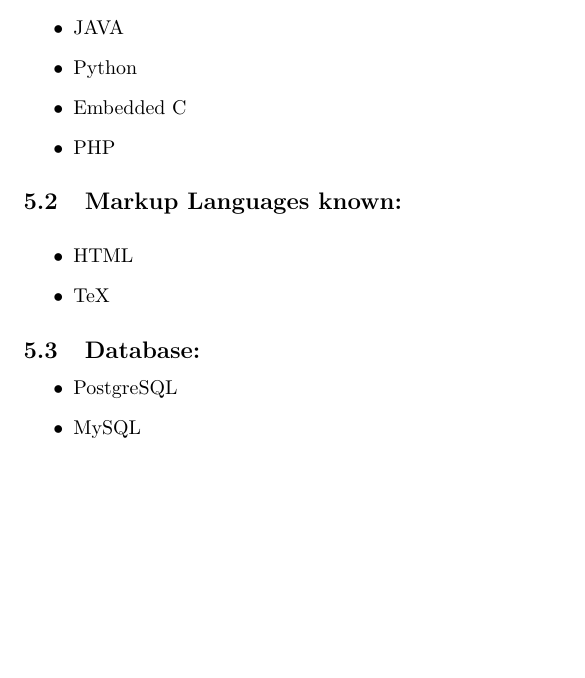
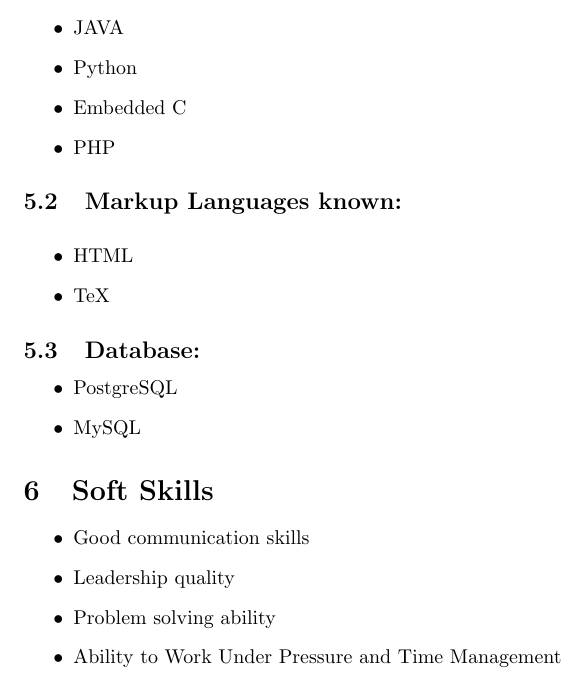
Before and after one commit to rishabh16398/Rishabh_Talreja_resume, a LaTeX CV (Resume.tex): part of page 3 of 3, cut so that both start at the same text, the shorter picture padded with empty space. Compiled offline with pdfLaTeX.

Commit message:
Soft Skills

```diff
--- a/Resume.tex
+++ b/Resume.tex
@@ -96,5 +96,12 @@ solving for making a better future. To contribute towards the development of the
 				\item PostgreSQL
 				\item MySQL
 			\end{itemize}
+		\section{Soft Skills}
+		\begin{itemize}
+			\item Good communication skills
+			\item Leadership quality
+			\item Problem solving ability
+			\item Ability to Work Under Pressure and Time Management
+		\end{itemize}
 
 \end{document}
```
